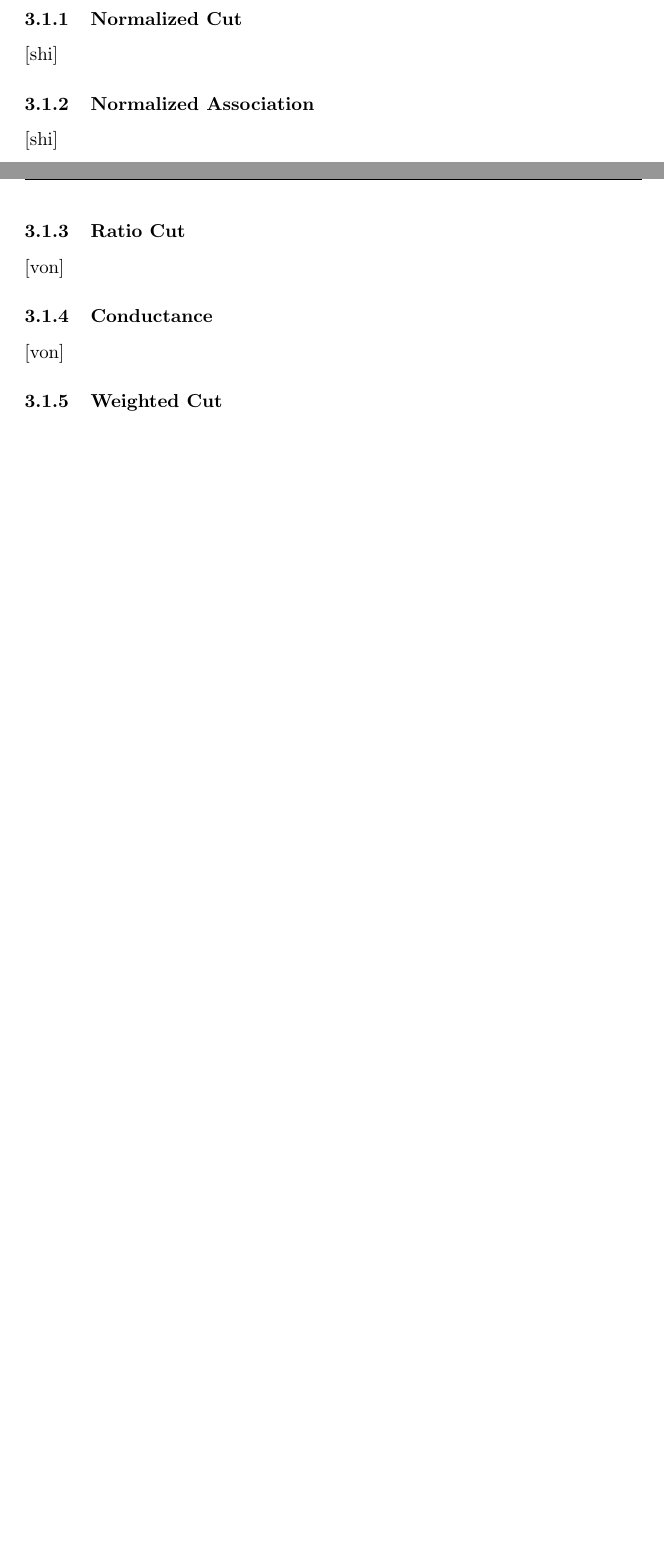
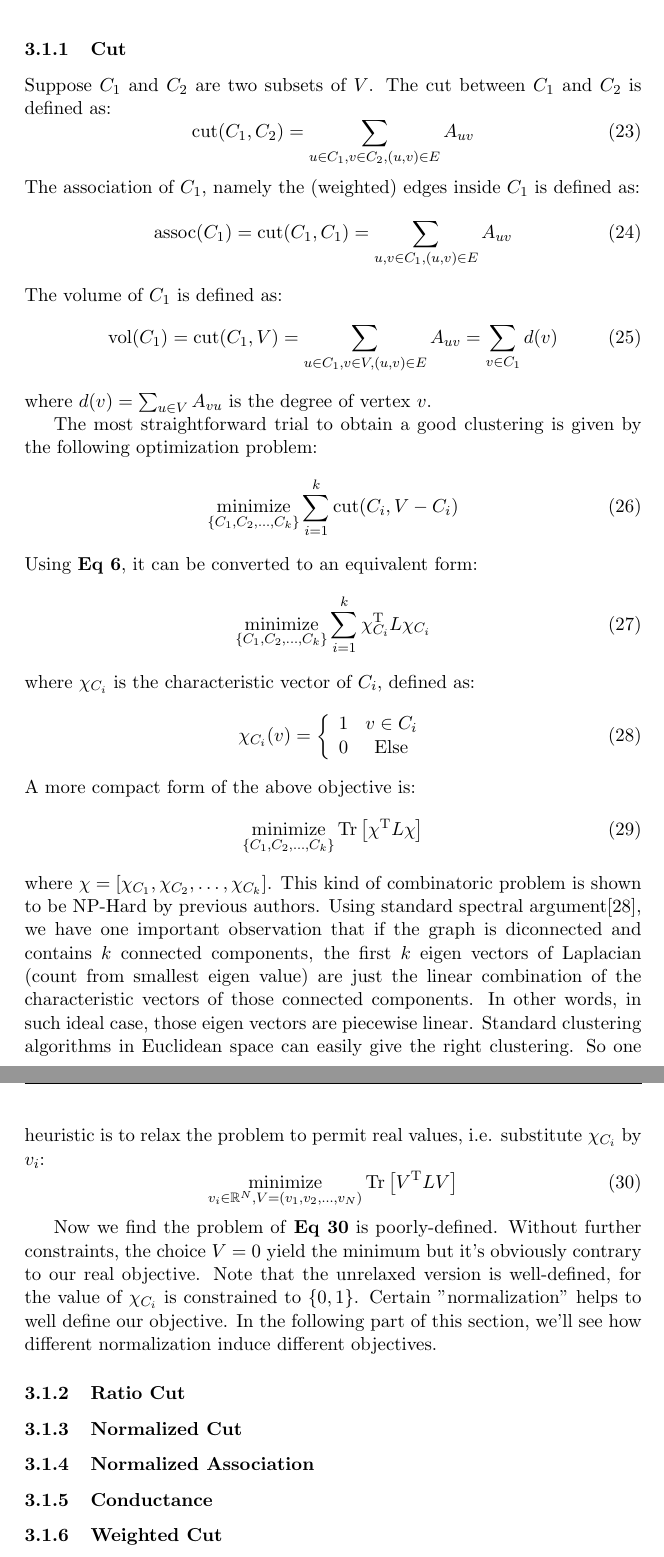
Before and after one commit to hupili/Spectral-2Hop, a LaTeX paper (spectral-clustering/paper/spectral.tex, which reads spectral-clustering/paper/common.tex): two parts of pages 15 and 16 of 20 before the commit and two parts of pages 16 and 17 of 21 after it, joined at a grey line, cut so that both start at the same text, the shorter picture padded with empty space. Compiled offline with pdfLaTeX.

Commit message:
justification: cut

```diff
--- a/spectral-clustering/paper/common.tex
+++ b/spectral-clustering/paper/common.tex
@@ -68,8 +68,10 @@
 %=====Optimization====
 \DeclareMathOperator*{\argmax}{arg\,max}
 \DeclareMathOperator*{\argmin}{arg\,min}
-\newcommand{\maximize}[0]{\mathrm{Maximize~}}
-\newcommand{\minimize}[0]{\mathrm{Minimize~}}
+\DeclareMathOperator*{\minimize}{minimize}
+\DeclareMathOperator*{\maximize}{maximize}
+%\newcommand{\maximize}[0]{\mathrm{Maximize~}}
+%\newcommand{\minimize}[0]{\mathrm{Minimize~}}
 
 %=====Probability====
 \newcommand{\E}[0]{\mathbb{E}}
--- a/spectral-clustering/paper/spectral.tex
+++ b/spectral-clustering/paper/spectral.tex
@@ -12,6 +12,10 @@
 \newcommand{\nA}{\mathcal{A}}
 \newcommand{\sym}[1]{#1_{\text{sym}}}
 \newcommand{\rw}[1]{#1_{\text{rw}}}
+\newcommand{\cut}[1]{\text{cut}(#1)}
+\newcommand{\assoc}[1]{\text{assoc}(#1)}
+\newcommand{\vol}[1]{\text{vol}(#1)}
+
 
 \usepackage{subfigure}
 
@@ -787,20 +804,92 @@ is needed for convergence.
+\subsubsection{Cut}
+
+Suppose $ C_1 $ and $ C_2 $ are two subsets of $ V $.
+The cut between $ C_1 $ and $ C_2 $ is defined as:
+\begin{equation}
+	\cut{C_1, C_2} = \sum_{u \in C_1, v \in C_2, (u,v) \in E}{A_{uv}}
+\end{equation}
+The association of $ C_1 $, namely the (weighted) edges
+inside $ C_1 $ is defined as:
+\begin{equation}
+	\assoc{C_1} = \cut{C_1, C_1} =  \sum_{u,v \in C_1, (u,v) \in E}{A_{uv}}
+\end{equation}
+The volume of $ C_1 $ is defined as:
+\begin{equation}
+	\vol{C_1} = \cut{C_1, V} = \sum_{u \in C_1, v \in V, (u,v) \in E}{A_{uv}}
+	 = \sum_{v \in C_1}{d(v)}
+\end{equation}
+where $ d(v) = \sum_{u \in V}{A_{vu}} $ is the degree of vertex $ v $.
+
+The most straightforward trial to obtain a good clustering is
+given by the following optimization problem:
+\begin{equation}
+	\minimize_{\{C_1, C_2, \ldots, C_k\}}{ \sum_{i=1}^{k}{\cut{C_i, V-C_i}} }
+	\label{eq:cut_def}
+\end{equation}
+Using \req{\ref{eq:lap_psd}}, it can be converted to an equivalent form:
+\begin{equation}
+	\minimize_{\{C_1, C_2, \ldots, C_k\}}{ \sum_{i=1}^{k}
+	{ \tran{\chi_{C_i}} L \chi_{C_i} } }
+\end{equation}
+where $ \chi_{C_i} $ is the characteristic vector of $ C_i $, defined as:
+\begin{equation}
+%good the following example is copied from
+%http://scienceforums.com/topic/6417-latex-fomulas-math-v20/
+%y=\left\lbrace\begin{array}{c c}{2x+5} &
+%\text{if x is less then 1/2} \\ {\pi{x}}^e &
+%\text{if x is more then 1}\end{array}\right.
+%then I known how to typeset this kind of equation nicely.
+	\chi_{C_i}(v)= \left\lbrace
+	\begin{array}{c c}
+		1 &  v \in C_i \\
+		0 &  \text{Else}
+	\end{array}\right.
+\end{equation}
+A more compact form of the above objective is:
+\begin{equation}
+	\minimize_{\{C_1, C_2, \ldots, C_k\}}{ \tr{ \tran{\chi} L \chi } }
+\end{equation}
+where $ \chi = [\chi_{C_1}, \chi_{C_2}, \ldots , \chi_{C_k}] $.
+This kind of combinatoric problem is shown to be NP-Hard by previous authors.
+Using standard spectral argument\cite{von2007tutorial},
+we have one important observation that if the graph is diconnected
+and contains $ k $ connected components, the first $ k $ eigen vectors
+of Laplacian (count from smallest eigen value) are just the linear
+combination of the characteristic vectors of those connected components.
+In other words, in such ideal case, those eigen vectors are piecewise linear.
+Standard clustering algorithms in Euclidean space can easily
+give the right clustering. So one heuristic is to relax the problem
+to permit real values, i.e. substitute $ \chi_{C_i} $ by $ v_i $:
+\begin{equation}
+	\minimize_{v_i \in \mathbb{R}^N, V=(v_1,v_2, \ldots , v_N) }{ \tr{ \tran{V} L V } }
+	\label{eq:cut_relax}
+\end{equation}
+
+Now we find the problem of \req{\ref{eq:cut_relax}} is poorly-defined.
+Without further constraints, the choice $ V=0 $ yield the minimum
+but it's obviously contrary to our real objective. Note that the unrelaxed
+version is well-defined, for the value of $ \chi_{C_i} $ is constrained
+to $ \{0,1\} $. Certain "normalization" helps to well define our objective.
+In the following part of this section, we'll see
+how different normalization induce different objectives.
+
+\subsubsection{Ratio Cut}
+\label{sec:rcut}
+%[von]
+
 
 
 \subsubsection{Normalized Cut}
 \label{sec:ncut}
-[shi]
+%[shi]
 
 \subsubsection{Normalized Association}
 \label{sec:nassoc}
-[shi]
-
-\subsubsection{Ratio Cut}
-\label{sec:rcut}
-[von]
+%[shi]
 
 \subsubsection{Conductance}
 \label{sec:conductance}
-[von]
+%[von]
 
 \subsubsection{Weighted Cut}
 \label{sec:wcut}
```
Also changed, not shown: spectral-clustering/reference/gen_bib_body.tex (+5 -0 lines), spectral-clustering/paper/spectral.pdf, spectral-clustering/paper/spectral.tex (15 more changed lines).
